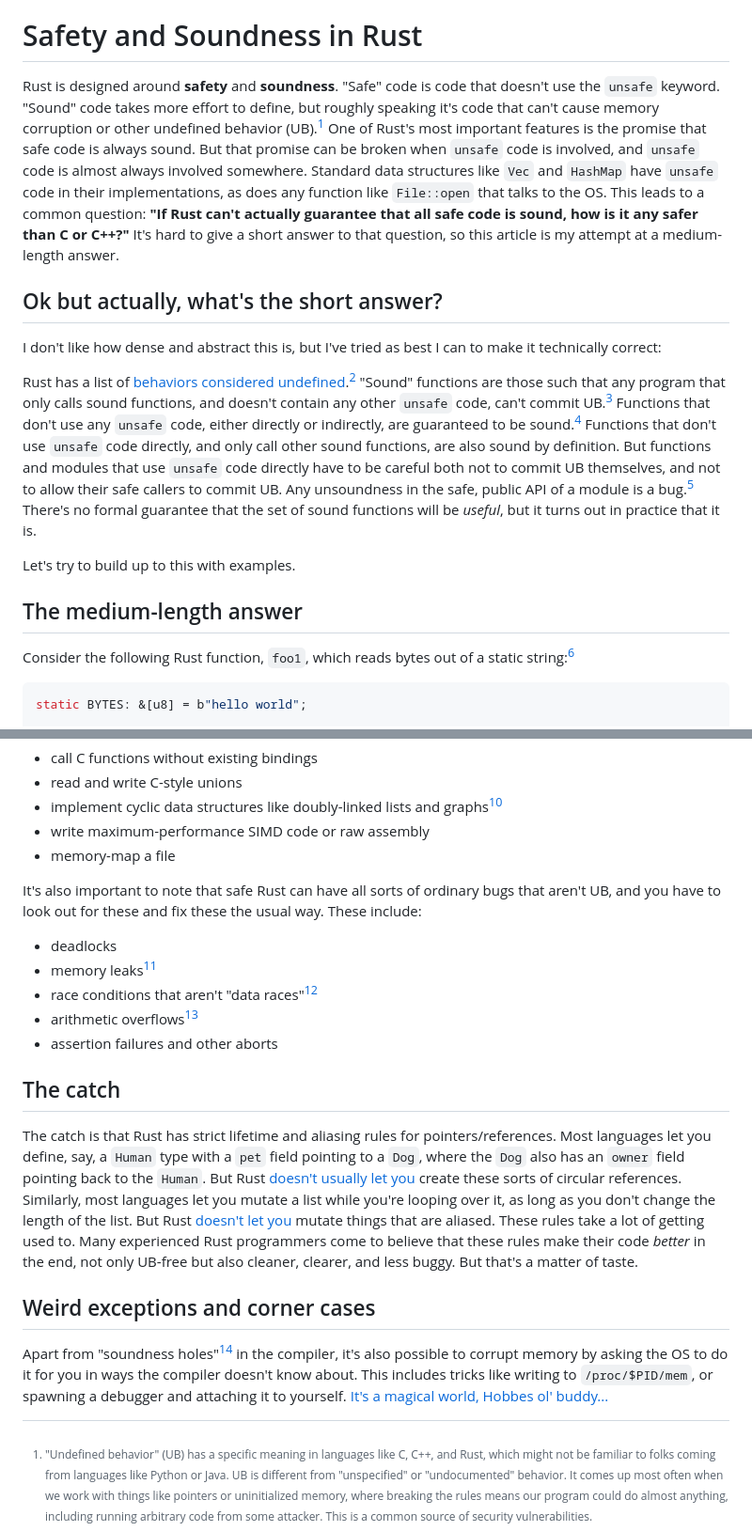
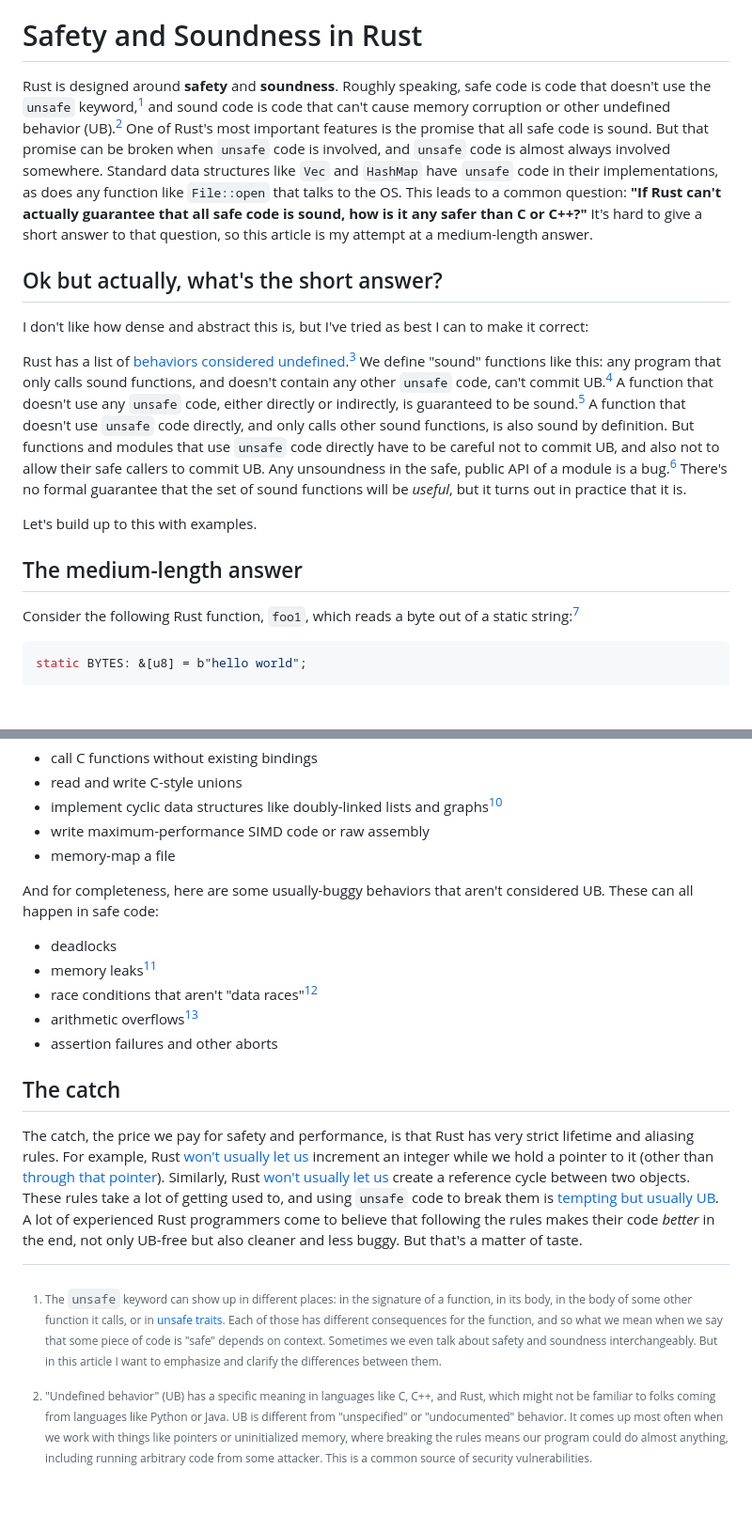
Before and after one commit to oconnor663/jacko.io, a Markdown page: blog/safety_and_soundness.md, 2 parts joined by grey strips. Shown: that part at 94% size. Rendered like a GitHub page; blank space fills up the shorter version.

Commit message:
second draft of Safety and Soundness in Rust

````diff
--- a/blog/safety_and_soundness.md
+++ b/blog/safety_and_soundness.md
@@ -4,43 +4,43 @@
 
 # Safety and Soundness in Rust
 
-Rust is designed around **safety** and **soundness**. "Safe" code is code that
-doesn't use the `unsafe` keyword. "Sound" code takes more effort to define, but
-roughly speaking it's code that can't cause memory corruption or other
-undefined behavior (UB).[^undefined_behavior] One of Rust's most important
-features is the promise that safe code is always sound. But that promise can be
-broken when `unsafe` code is involved, and `unsafe` code is almost always
-involved somewhere. Standard data structures like `Vec` and `HashMap` have
-`unsafe` code in their implementations, as does any function like `File::open`
-that talks to the OS. This leads to a common question: **"If Rust can't
-actually guarantee that all safe code is sound, how is it any safer than C or
-C++?"** It's hard to give a short answer to that question, so this article is
-my attempt at a medium-length answer.
+Rust is designed around **safety** and **soundness**. Roughly speaking, safe
+code is code that doesn't use the `unsafe` keyword,[^safe_meanings] and sound
+code is code that can't cause memory corruption or other undefined behavior
+(UB).[^undefined_behavior] One of Rust's most important features is the promise
+that all safe code is sound. But that promise can be broken when `unsafe` code
+is involved, and `unsafe` code is almost always involved somewhere. Standard
+data structures like `Vec` and `HashMap` have `unsafe` code in their
+implementations, as does any function like `File::open` that talks to the OS.
+This leads to a common question: **"If Rust can't actually guarantee that all
+safe code is sound, how is it any safer than C or C++?"** It's hard to give a
+short answer to that question, so this article is my attempt at a medium-length
+answer.
 
 ## Ok but actually, what's the short answer?
 
 I don't like how dense and abstract this is, but I've tried as best I can to
-make it technically correct:
+make it correct:
 
 Rust has a list of [behaviors considered
 undefined](https://doc.rust-lang.org/reference/behavior-considered-undefined.html).[^formal_spec]
-"Sound" functions are those such that any program that only calls sound
+We define "sound" functions like this: any program that only calls sound
 functions, and doesn't contain any other `unsafe` code, can't commit
-UB.[^self_referential] Functions that don't use any `unsafe` code, either
-directly or indirectly, are guaranteed to be sound.[^soundness_holes] Functions
-that don't use `unsafe` code directly, and only call other sound functions, are
-also sound by definition. But functions and modules that use `unsafe` code
-directly have to be careful both not to commit UB themselves, and not to allow
-their safe callers to commit UB. Any unsoundness in the safe, public API of a
-module is a bug.[^module_soundness] There's no formal guarantee that the set of
-sound functions will be _useful_, but it turns out in practice that it is.
+UB.[^self_referential] A function that doesn't use any `unsafe` code, either
+directly or indirectly, is guaranteed to be sound.[^soundness_holes] A function
+that doesn't use `unsafe` code directly, and only calls other sound functions,
+is also sound by definition. But functions and modules that use `unsafe` code
+directly have to be careful not to commit UB, and also not to allow their safe
+callers to commit UB. Any unsoundness in the safe, public API of a module is a
+bug.[^module_soundness] There's no formal guarantee that the set of sound
+functions will be _useful_, but it turns out in practice that it is.
 
-Let's try to build up to this with examples.
+Let's build up to this with examples.
 
 ## The medium-length answer
 
-Consider the following Rust function, `foo1`, which reads bytes out of a static
-string:[^implicit_return]
+Consider the following Rust function, `foo1`, which reads a byte out of a
+static string:[^implicit_return]
 
 ```rust
 static BYTES: &[u8] = b"hello world";
@@ -180,9 +186,8 @@ to do without `unsafe` code:
 - write maximum-performance SIMD code or raw assembly
 - memory-map a file
 
-It's also important to note that safe Rust can have all sorts of ordinary bugs
-that aren't UB, and you have to look out for these and fix these the usual way.
-These include:
+And for completeness, here are some usually-buggy behaviors that aren't
+considered UB. These can all happen in safe code:
 
 - deadlocks
 - memory leaks[^memory_leaks]
@@ -192,28 +197,27 @@ These include:
 
 ## The catch
 
-The catch is that Rust has strict lifetime and aliasing rules for
-pointers/references. Most languages let you define, say, a `Human` type with a
-`pet` field pointing to a `Dog`, where the `Dog` also has an `owner` field
-pointing back to the `Human`. But Rust [doesn't usually let
-you](https://play.rust-lang.org/?version=stable&mode=debug&edition=2021&gist=f5b8191e0460fc1a17a8126cfdbbb408)
-create these sorts of circular references. Similarly, most languages let you
-mutate a list while you're looping over it, as long as you don't change the
-length of the list. But Rust [doesn't let
-you](https://play.rust-lang.org/?version=stable&mode=debug&edition=2021&gist=477d4bd61ae0b832476f5de9c8cf81de)
-mutate things that are aliased. These rules take a lot of getting used to. Many
-experienced Rust programmers come to believe that these rules make their code
-_better_ in the end, not only UB-free but also cleaner, clearer, and less
-buggy. But that's a matter of taste.
+The catch, the price we pay for safety and performance, is that Rust has very
+strict lifetime and aliasing rules. For example, Rust [won't usually let
+us](https://play.rust-lang.org/?version=stable&mode=debug&edition=2021&gist=2a42971e1887c1e5fa69ef819e67a464)
+increment an integer while we hold a pointer to it (other than [through that
+pointer](https://play.rust-lang.org/?version=stable&mode=debug&edition=2021&gist=83005426f1587180f47aba95e05843e0)).
+Similarly, Rust [won't usually let
+us](https://play.rust-lang.org/?version=stable&mode=debug&edition=2021&gist=0ff812b335e2ea1084ba940d1bf0990f)
+create a reference cycle between two objects. These rules take a lot of getting
+used to, and using `unsafe` code to break them is [tempting but usually
+UB](https://youtu.be/DG-VLezRkYQ). A lot of experienced Rust programmers come
+to believe that following the rules makes their code _better_ in the end, not
+only UB-free but also cleaner and less buggy. But that's a matter of taste.
 
-## Weird exceptions and corner cases
-
-Apart from "soundness holes"[^soundness_holes] in the compiler, it's also
-possible to corrupt memory by asking the OS to do it for you in ways the
-compiler doesn't know about. This includes tricks like writing to
-`/proc/$PID/mem`, or spawning a debugger and attaching it to yourself. [It's a
-magical world, Hobbes ol'
-buddy...](https://www.gocomics.com/calvinandhobbes/1995/12/31)
+[^safe_meanings]: The `unsafe` keyword can show up in different places: in the
+  signature of a function, in its body, in the body of some other function it
+  calls, or in [unsafe
+  traits](https://doc.rust-lang.org/book/ch19-01-unsafe-rust.html#implementing-an-unsafe-trait).
+  Each of those has different consequences for the function, and so what we
+  mean when we say that some piece of code is "safe" depends on context.
+  Sometimes we even talk about safety and soundness interchangeably. But in
+  this article I want to emphasize and clarify the differences between them.
 
 [^undefined_behavior]: "Undefined behavior" (UB) has a specific meaning in
   languages like C, C++, and Rust, which might not be familiar to folks coming
````
Also changed, not shown: other parts of blog/safety_and_soundness.md (+81 -76 lines).
